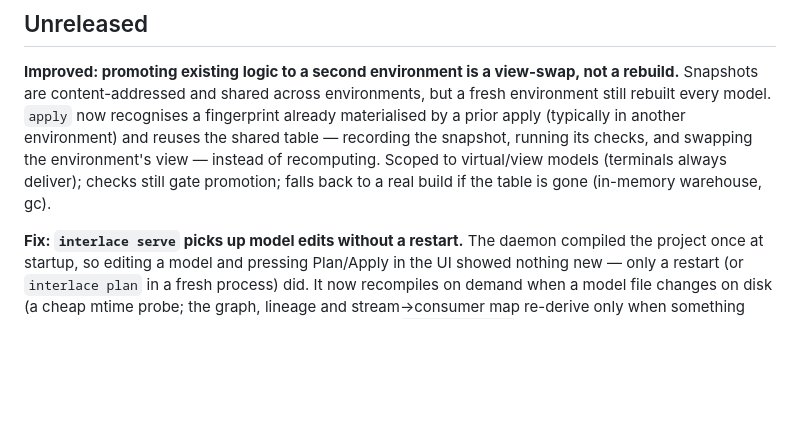
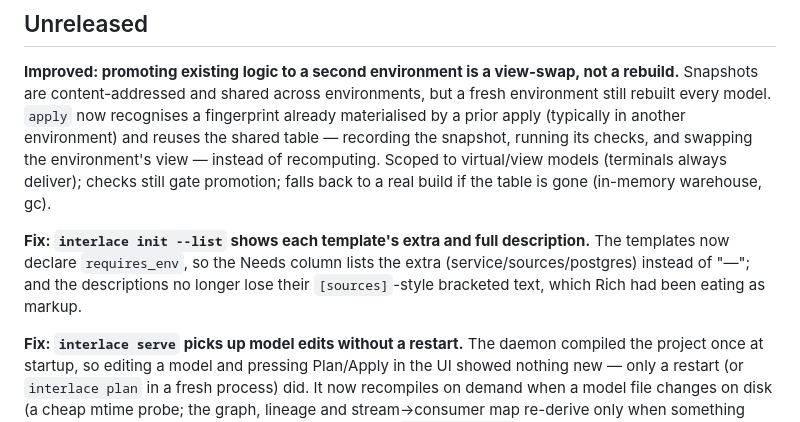
Before and after one commit to interlace-sh/interlace, a Markdown page: CHANGELOG.md, the part around the change. GitHub-like rendering; blank space fills up the shorter version.

Commit message:
docs: changelog — interlace init --list fix
Co-Authored-By: Claude Opus 4.8 <noreply@anthropic.com>

```diff
--- a/CHANGELOG.md
+++ b/CHANGELOG.md
@@ -9,6 +9,11 @@ prior apply (typically in another environment) and reuses the shared table — r
 snapshot, running its checks, and swapping the environment's view — instead of recomputing.
 Scoped to virtual/view models (terminals always deliver); checks still gate promotion; falls
 back to a real build if the table is gone (in-memory warehouse, gc).
+
+**Fix: `interlace init --list` shows each template's extra and full description.** The
+templates now declare `requires_env`, so the Needs column lists the extra
+(service/sources/postgres) instead of "—"; and the descriptions no longer lose their
+`[sources]`-style bracketed text, which Rich had been eating as markup.
 
 **Fix: `interlace serve` picks up model edits without a restart.** The daemon compiled the
 project once at startup, so editing a model and pressing Plan/Apply in the UI showed nothing
```
